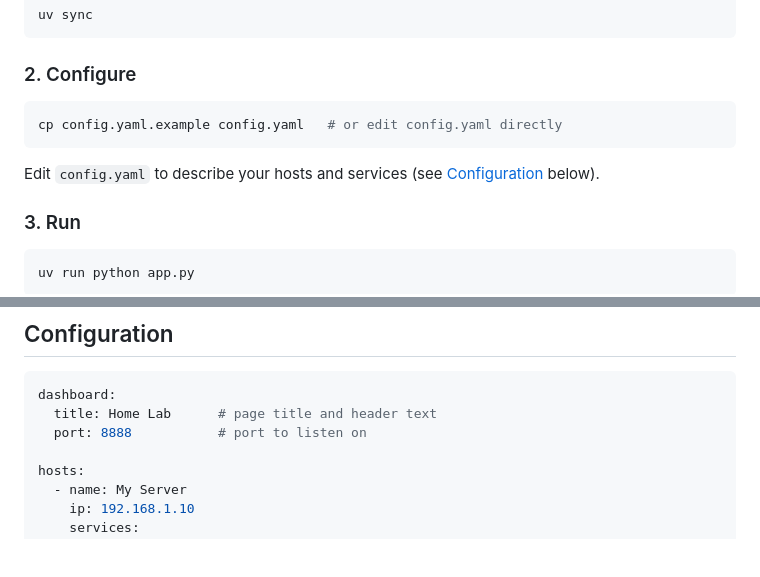
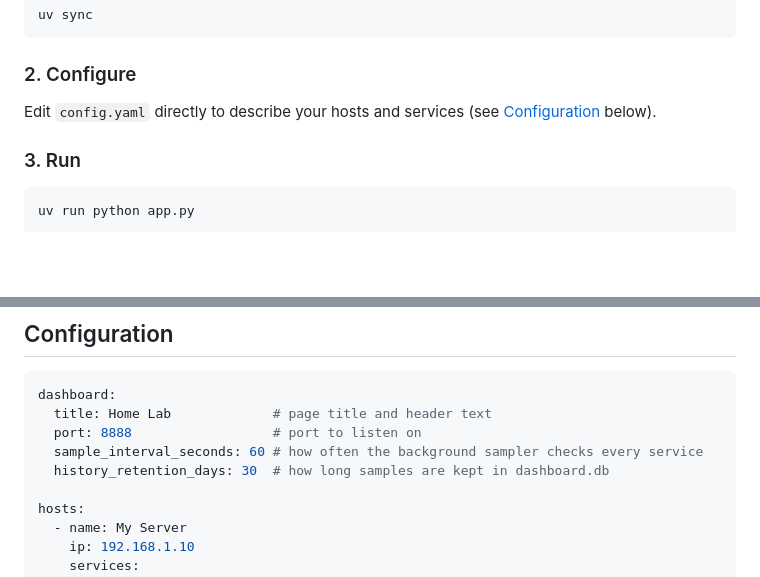
Before and after one commit to marbolog/intranet-dashboard, a Markdown page: README.md, 2 parts joined by grey strips. Rendered like a GitHub page; blank space fills up the shorter version.

````diff
--- a/README.md
+++ b/README.md
@@ -26,11 +31,7 @@ uv sync
 
 ### 2. Configure
 
-```bash
-cp config.yaml.example config.yaml   # or edit config.yaml directly
-```
-
-Edit `config.yaml` to describe your hosts and services (see [Configuration](#configuration) below).
+Edit `config.yaml` directly to describe your hosts and services (see [Configuration](#configuration) below).
 
 ### 3. Run
 
@@ -56,8 +57,10 @@ The unit runs as the `marcello` user. Edit the `User=` and `WorkingDirectory=` l
 
 ```yaml
 dashboard:
-  title: Home Lab      # page title and header text
-  port: 8888           # port to listen on
+  title: Home Lab             # page title and header text
+  port: 8888                  # port to listen on
+  sample_interval_seconds: 60 # how often the background sampler checks every service
+  history_retention_days: 30  # how long samples are kept in dashboard.db
 
 hosts:
   - name: My Server
````
Also changed, not shown: other parts of README.md (+35 -16 lines), CLAUDE.md (+41 -19 lines), 1 other file.
